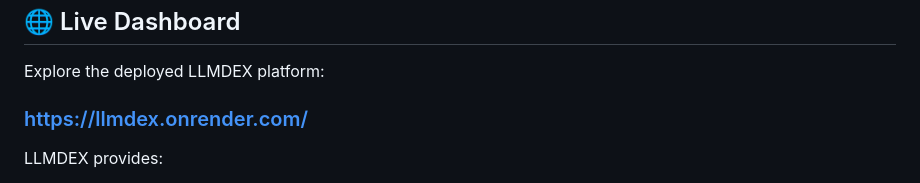
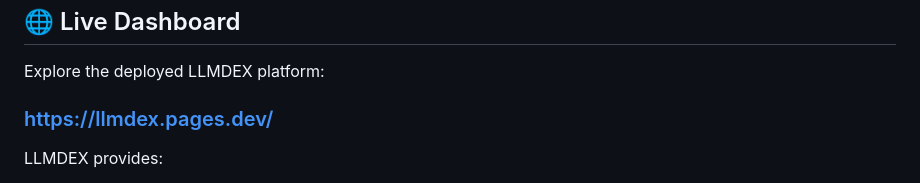
Before and after one commit to ArnavMurdande/LLMDEX, a Markdown page: README.md, the part around the change. GitHub-like rendering.

Commit message:
Update live dashboard link in README

```diff
--- a/README.md
+++ b/README.md
@@ -28,7 +28,7 @@ LLMDEX combines model intelligence, pricing, speed, capability benchmarks, histo
 
 Explore the deployed LLMDEX platform:
 
-### [https://llmdex.onrender.com/](https://llmdex.onrender.com/)
+### [https://llmdex.pages.dev/](https://llmdex.pages.dev/)
 
 LLMDEX provides:
 
```
